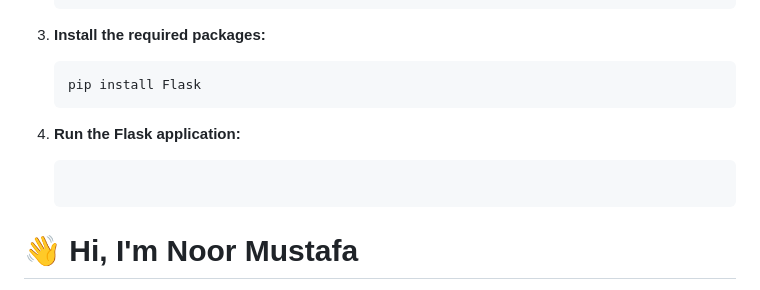
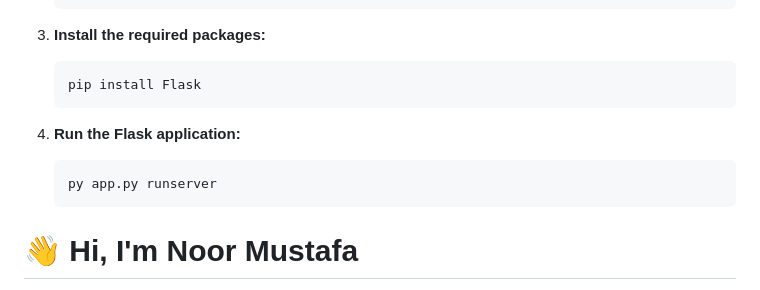
Before and after one commit to NoorMustafa4556/Serpent-Cipher-Flask-App, a Markdown page: README.md, the part around the change. GitHub-like rendering.

````diff
--- a/README.md
+++ b/README.md
@@ -82,6 +82,8 @@ Follow these steps to set up and run the project on your local machine.
 
 5.  **Run the Flask application:**
     ```bash
+    py app.py runserver
+    ```
 
 # 👋 Hi, I'm Noor Mustafa
 
````
